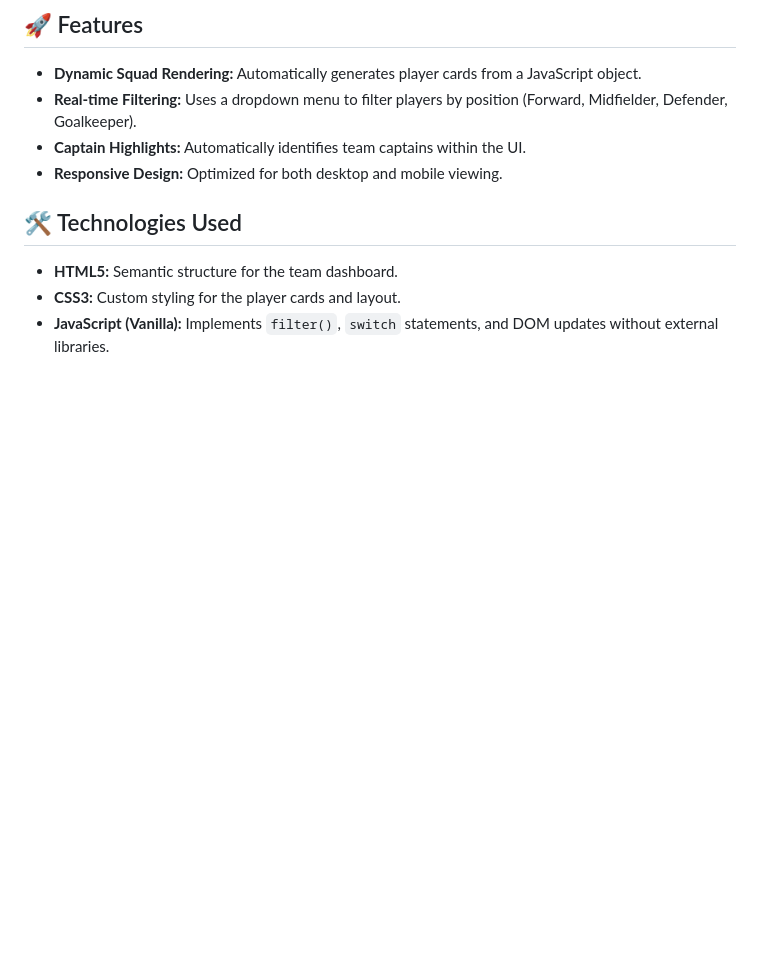
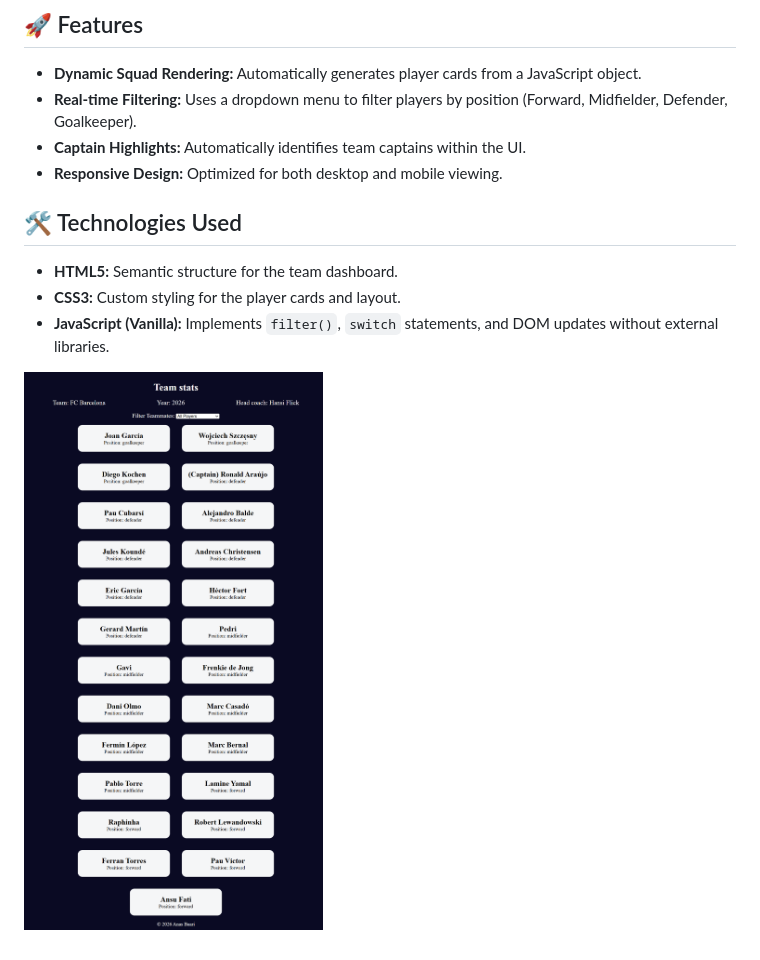
Before and after one commit to anas-baari/football-team-cards, a Markdown page: README.md, the part around the change. Rendered like a GitHub page; pictures changed too: preview.png (added); blank space fills up the shorter version.

Commit message:
docs: add preview image and finalize readme layout

```diff
--- a/README.md
+++ b/README.md
@@ -12,3 +12,5 @@ A dynamic web application that displays player information and allows users to f
 - **HTML5:** Semantic structure for the team dashboard.
 - **CSS3:** Custom styling for the player cards and layout.
 - **JavaScript (Vanilla):** Implements `filter()`, `switch` statements, and DOM updates without external libraries.
+
+![Project Preview](./preview.png)
```
